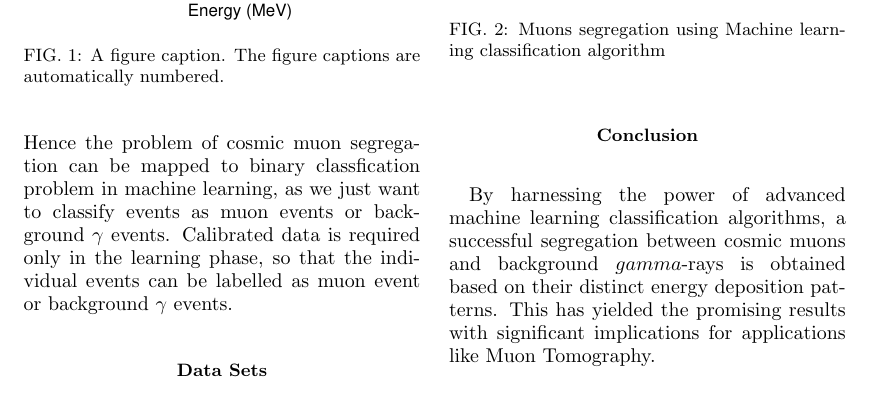
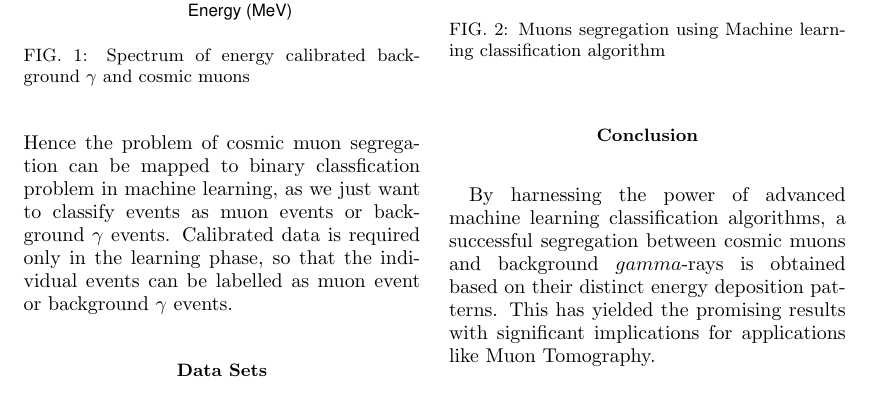
Before and after one commit to rsehgal/sympnpPaper, a LaTeX document (cont_samp.tex): part of page 2 of 2, cut so that both start at the same text. Compiled offline with pdfLaTeX.

Commit message:
Modified caption of figure 1.

```diff
--- a/cont_samp.tex
+++ b/cont_samp.tex
@@ -40,8 +40,7 @@ The detector setup consist of a plastic scintillator bar (10 cm $\times$ 10 cm $
 The energy calibration of these detectors are conventionally done using different radioactive sources of known energy to get a parameterization to map the integrated charge to energy. The parameterization will then be applied on the experimental data to get the energy deposited by incident radiation. The Fig. \ref{calib} shows the plot of energy deposited by cosmic particles after the application of energy calibration. From here one can see that the energy deposited by cosmic muons peaked at $\sim$20MeV, which is also verified using GEANT4 simulation \ref{mypaper}. Hence, an energy threshold of 10 MeV is chosen to segregate the cosmic muons from the background $\gamma$.
 \begin{figure}
 \includegraphics[width=66mm]{calibrated.pdf}% Here is how to import jpg/ png/ pdf figure if you are using pdflatex command to compile
-\caption{\label{calib} A figure caption. The figure captions are
-automatically numbered.}
+\caption{\label{calib} Spectrum of energy calibrated background $\gamma$ and cosmic muons}
 \end{figure}
 
 \section*{Machine learning based cosmic muon segregation}
```
